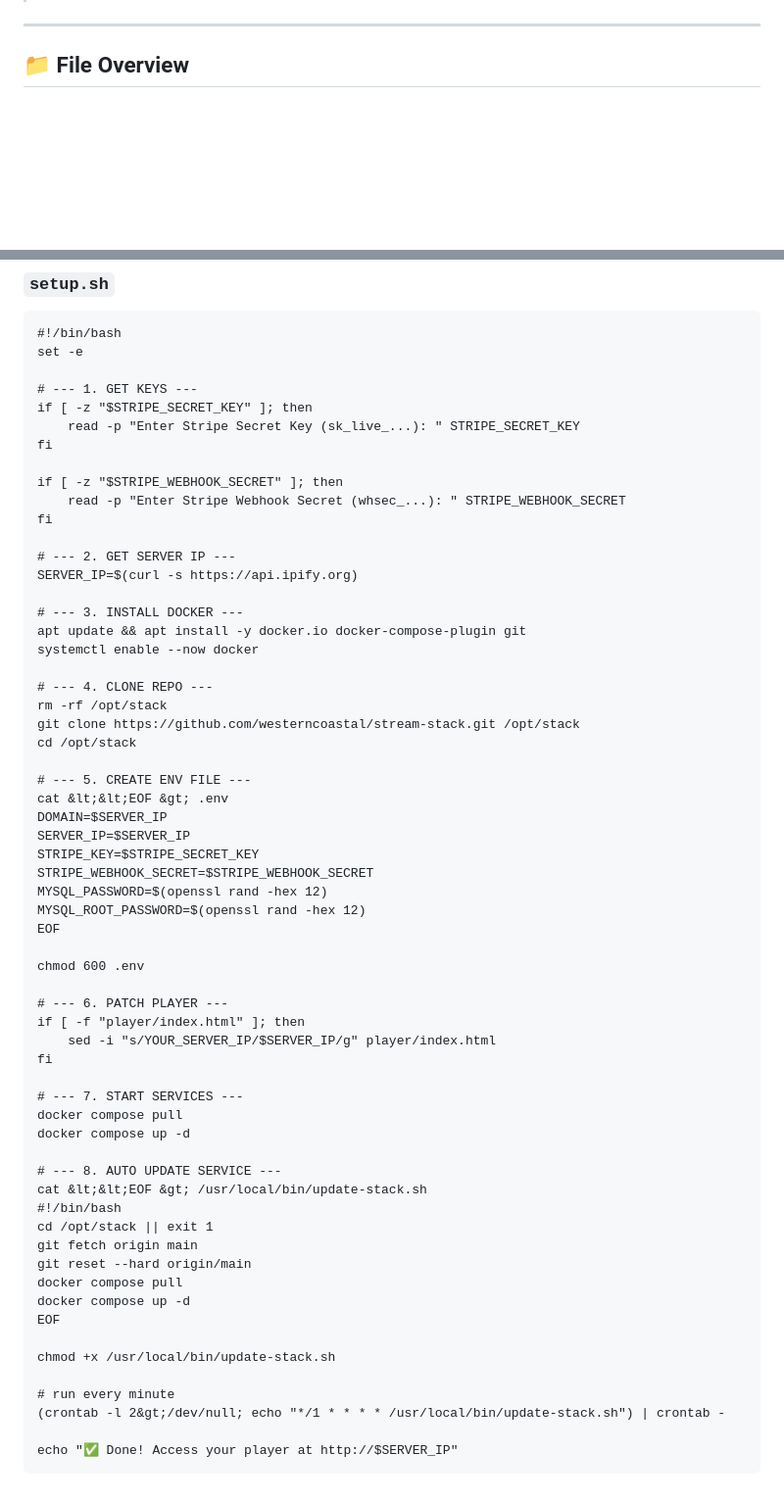
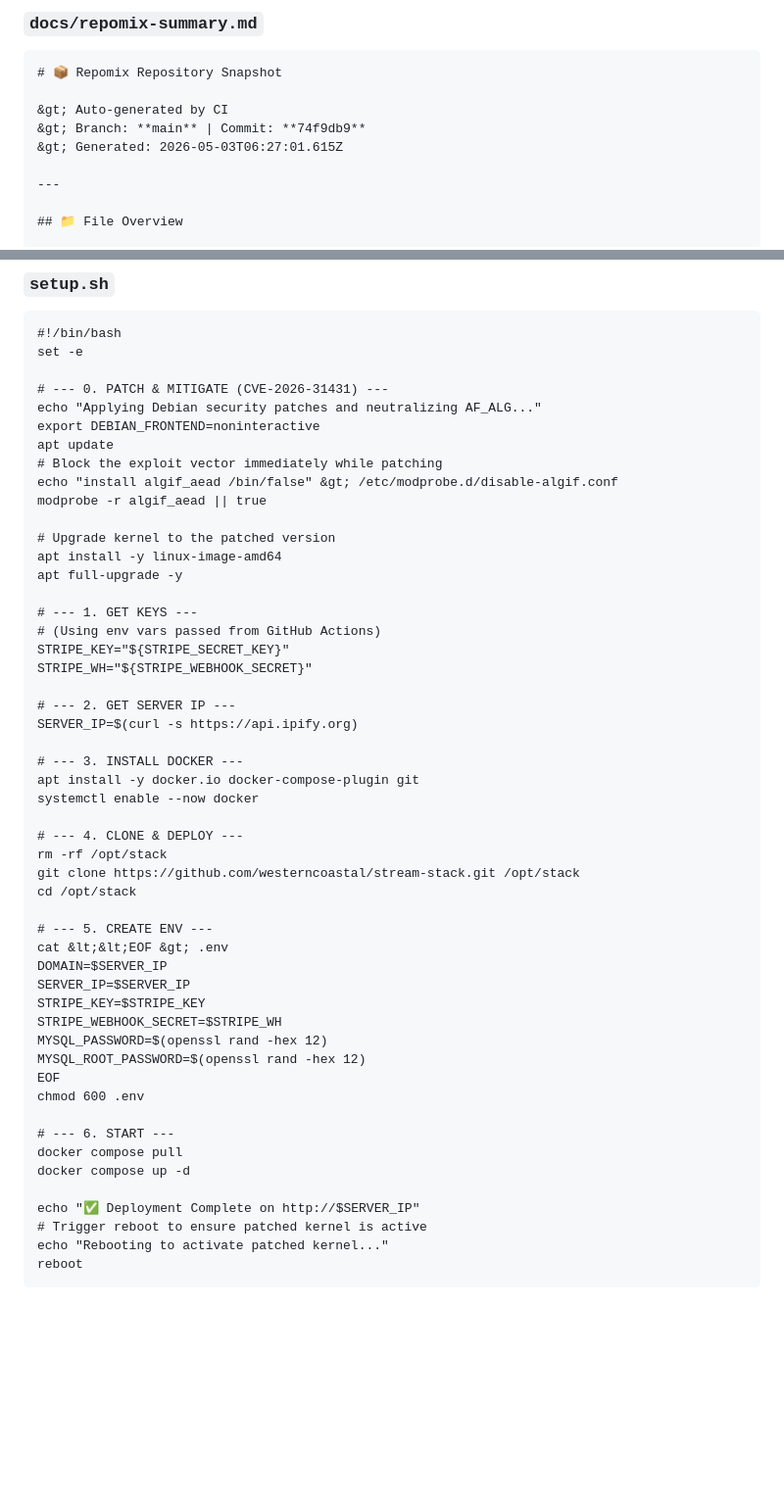
Before and after one commit to westerncoastal/stream-stack, a Markdown page: docs/repomix-summary.md, 2 parts joined by grey strips. Shown at 98% size. GitHub-like rendering; blank space fills up the shorter version.

Commit message:
docs: update repomix summary

````diff
--- a/docs/repomix-summary.md
+++ b/docs/repomix-summary.md
@@ -6,3 +147,11 @@
+### `docs/repomix-summary.md`
+
+```text
+# 📦 Repomix Repository Snapshot
+
+&gt; Auto-generated by CI
+&gt; Branch: **main** | Commit: **74f9db9**
+&gt; Generated: 2026-05-03T06:27:01.615Z
 
 ---
 
@@ -388,62 +605,52 @@ http {
 #!/bin/bash
 set -e
 
+# --- 0. PATCH & MITIGATE (CVE-2026-31431) ---
+echo "Applying Debian security patches and neutralizing AF_ALG..."
+export DEBIAN_FRONTEND=noninteractive
+apt update
+# Block the exploit vector immediately while patching
+echo "install algif_aead /bin/false" &gt; /etc/modprobe.d/disable-algif.conf
+modprobe -r algif_aead || true
+
+# Upgrade kernel to the patched version
+apt install -y linux-image-amd64
+apt full-upgrade -y
+
 # --- 1. GET KEYS ---
-if [ -z "$STRIPE_SECRET_KEY" ]; then
-    read -p "Enter Stripe Secret Key (sk_live_...): " STRIPE_SECRET_KEY
-fi
-
-if [ -z "$STRIPE_WEBHOOK_SECRET" ]; then
-    read -p "Enter Stripe Webhook Secret (whsec_...): " STRIPE_WEBHOOK_SECRET
-fi
+# (Using env vars passed from GitHub Actions)
+STRIPE_KEY="${STRIPE_SECRET_KEY}"
+STRIPE_WH="${STRIPE_WEBHOOK_SECRET}"
 
 # --- 2. GET SERVER IP ---
 SERVER_IP=$(curl -s https://api.ipify.org)
 
 # --- 3. INSTALL DOCKER ---
-apt update && apt install -y docker.io docker-compose-plugin git
+apt install -y docker.io docker-compose-plugin git
 systemctl enable --now docker
 
-# --- 4. CLONE REPO ---
+# --- 4. CLONE & DEPLOY ---
 rm -rf /opt/stack
 git clone https://github.com/westerncoastal/stream-stack.git /opt/stack
 cd /opt/stack
 
-# --- 5. CREATE ENV FILE ---
+# --- 5. CREATE ENV ---
 cat &lt;&lt;EOF &gt; .env
 DOMAIN=$SERVER_IP
 SERVER_IP=$SERVER_IP
-STRIPE_KEY=$STRIPE_SECRET_KEY
-STRIPE_WEBHOOK_SECRET=$STRIPE_WEBHOOK_SECRET
+STRIPE_KEY=$STRIPE_KEY
+STRIPE_WEBHOOK_SECRET=$STRIPE_WH
 MYSQL_PASSWORD=$(openssl rand -hex 12)
 MYSQL_ROOT_PASSWORD=$(openssl rand -hex 12)
 EOF
-
 chmod 600 .env
 
-# --- 6. PATCH PLAYER ---
-if [ -f "player/index.html" ]; then
-    sed -i "s/YOUR_SERVER_IP/$SERVER_IP/g" player/index.html
-fi
-
-# --- 7. START SERVICES ---
+# --- 6. START ---
 docker compose pull
 docker compose up -d
 
-# --- 8. AUTO UPDATE SERVICE ---
-cat &lt;&lt;EOF &gt; /usr/local/bin/update-stack.sh
-#!/bin/bash
-cd /opt/stack || exit 1
-git fetch origin main
-git reset --hard origin/main
-docker compose pull
-docker compose up -d
-EOF
-
-chmod +x /usr/local/bin/update-stack.sh
-
-# run every minute
-(crontab -l 2&gt;/dev/null; echo "*/1 * * * * /usr/local/bin/update-stack.sh") | crontab -
-
-echo "✅ Done! Access your player at http://$SERVER_IP"
+echo "✅ Deployment Complete on http://$SERVER_IP"
+# Trigger reboot to ensure patched kernel is active
+echo "Rebooting to activate patched kernel..."
+reboot
 ```
````
Also changed, not shown: other parts of docs/repomix-summary.md (+211 -2 lines).
